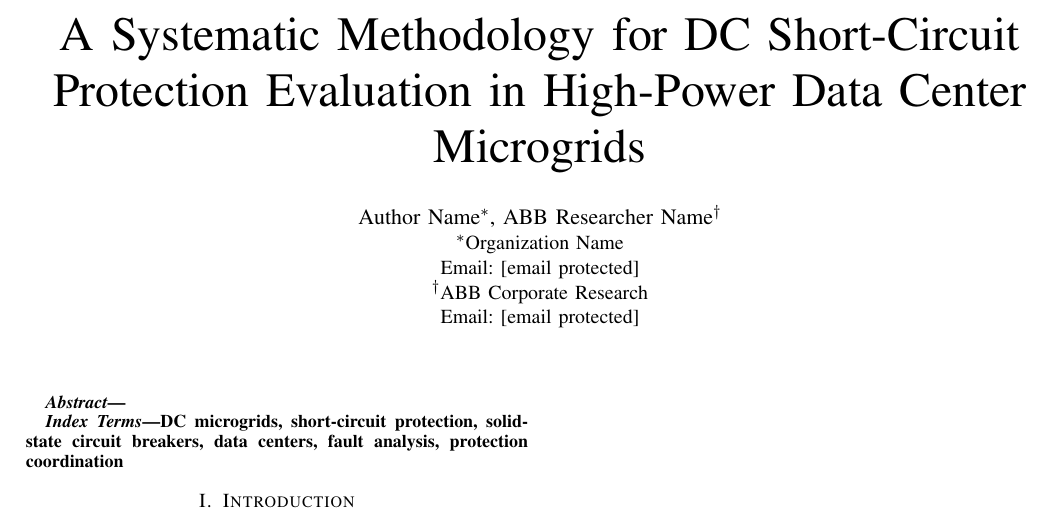
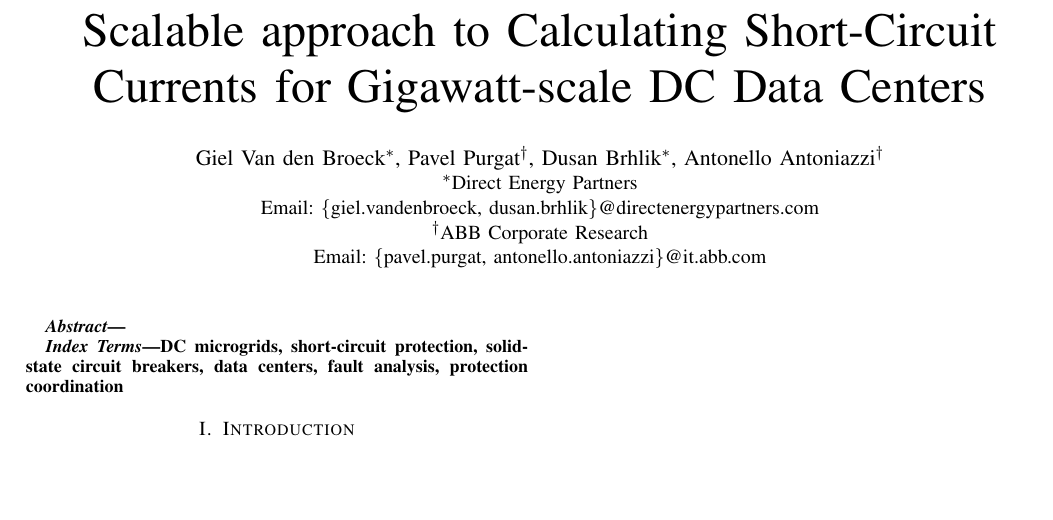
Before and after one commit to gvdbroeck/paper-ocp-emea-2026, a LaTeX paper (digest.tex): part of the page, cut at the place of the change, the shorter picture padded with empty space. Compiled offline with pdfLaTeX.

Commit message:
Update paper title and authors

```diff
--- a/digest.tex
+++ b/digest.tex
@@ -14,14 +14,16 @@
 
 \begin{document}
 
-\title{A Systematic Methodology for DC Short-Circuit Protection Evaluation in High-Power Data Center Microgrids}
+\title{Scalable approach to Calculating Short-Circuit Currents for Gigawatt-scale DC Data Centers}
 
-\author{\IEEEauthorblockN{Author Name\IEEEauthorrefmark{1},
-ABB Researcher Name\IEEEauthorrefmark{2}}
-\IEEEauthorblockA{\IEEEauthorrefmark{1}Organization Name\\
-Email: [email protected]}
+\author{\IEEEauthorblockN{Giel Van den Broeck\IEEEauthorrefmark{1},
+Pavel Purgat\IEEEauthorrefmark{2},
+Dusan Brhlik\IEEEauthorrefmark{1},
+Antonello Antoniazzi\IEEEauthorrefmark{2}}
+\IEEEauthorblockA{\IEEEauthorrefmark{1}Direct Energy Partners\\
+Email: \{giel.vandenbroeck, dusan.brhlik\}@directenergypartners.com}
 \IEEEauthorblockA{\IEEEauthorrefmark{2}ABB Corporate Research\\
-Email: [email protected]}}
+Email: \{pavel.purgat, antonello.antoniazzi\}@it.abb.com}}
 
 \maketitle
 
```
